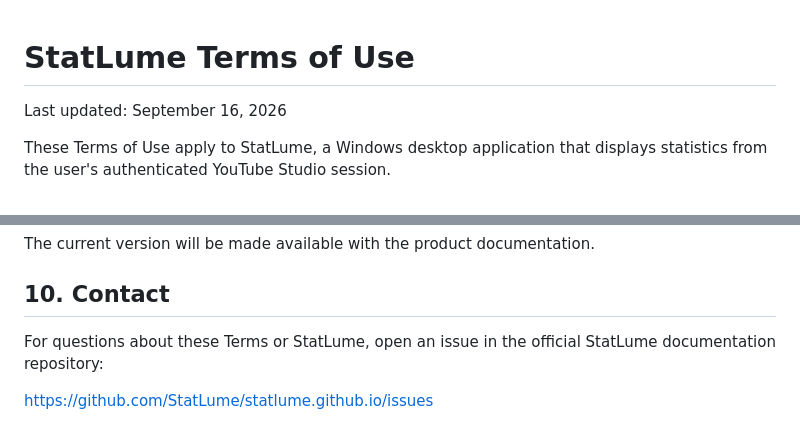
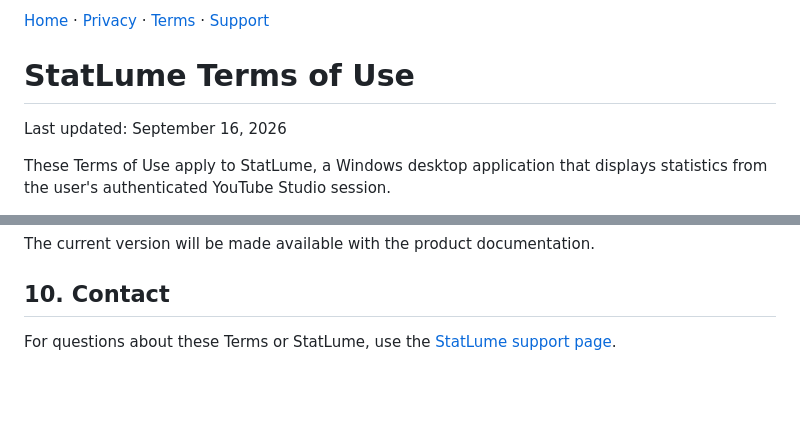
Before and after one commit to StatLume/statlume.github.io, a Markdown page: terms/index.md, 2 parts joined by grey strips. Rendered like a GitHub page; blank space fills up the shorter version.

Commit message:
Add support link to terms page navigation

```diff
--- a/terms/index.md
+++ b/terms/index.md
@@ -1,3 +1,5 @@
+[Home](/) · [Privacy](/privacy/) · [Terms](/terms/) · [Support](/support/)
+
 # StatLume Terms of Use
 
 Last updated: September 16, 2026
@@ -62,6 +64,4 @@ The current version will be made available with the product documentation.
 
 ## 10. Contact
 
-For questions about these Terms or StatLume, open an issue in the official StatLume documentation repository:
-
-https://github.com/StatLume/statlume.github.io/issues
+For questions about these Terms or StatLume, use the [StatLume support page](/support/).
```
